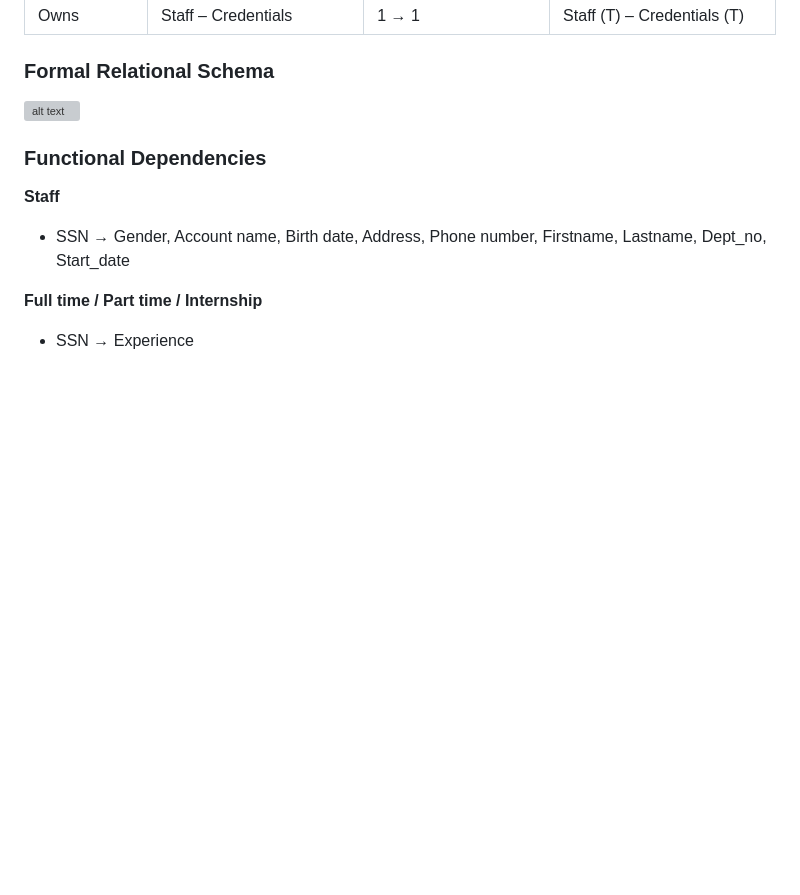
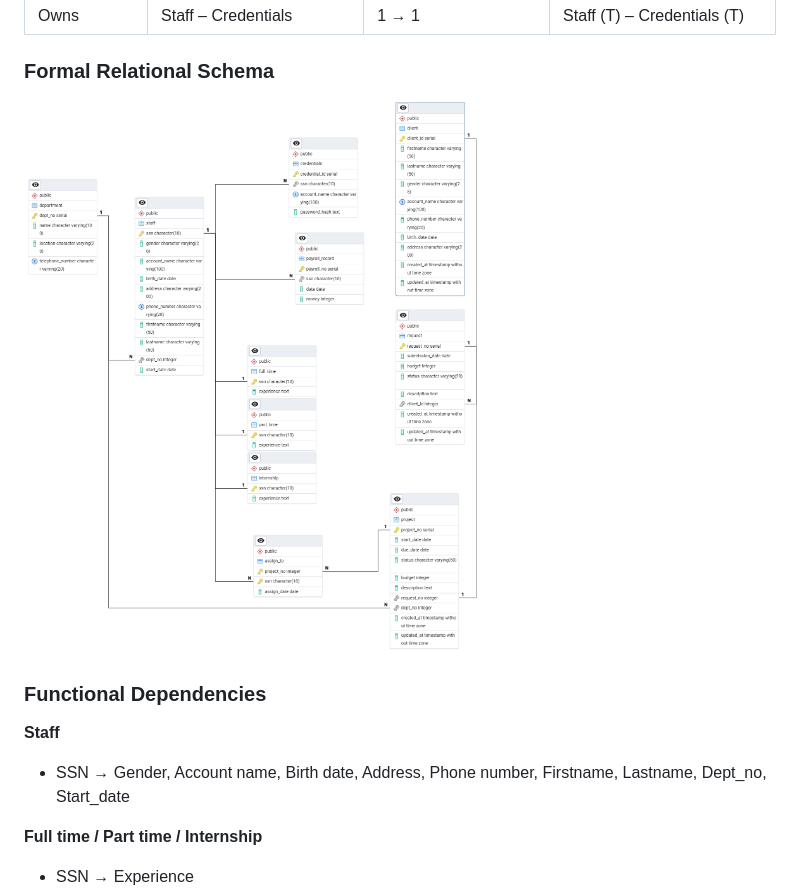
Before and after one commit to TsungTseTu122/ad-submission-system-postgres, a Markdown page: README.md, the part around the change. Drawn GitHub-style; blank space fills up the shorter version; grey boxes are pictures that could not be loaded.

Commit message:
Update README.md(add relational schema png)

```diff
--- a/README.md
+++ b/README.md
@@ -47,7 +47,7 @@ This method supports fast reloading, modification, and reproducibility.
 | Owns | Staff – Credentials | 1 → 1 | Staff (T) – Credentials (T) |
 
 ### Formal Relational Schema
-![alt text](image.jpg)
+![relational schema](./images/relational_schema.png)
 
 ### Functional Dependencies
 
```
